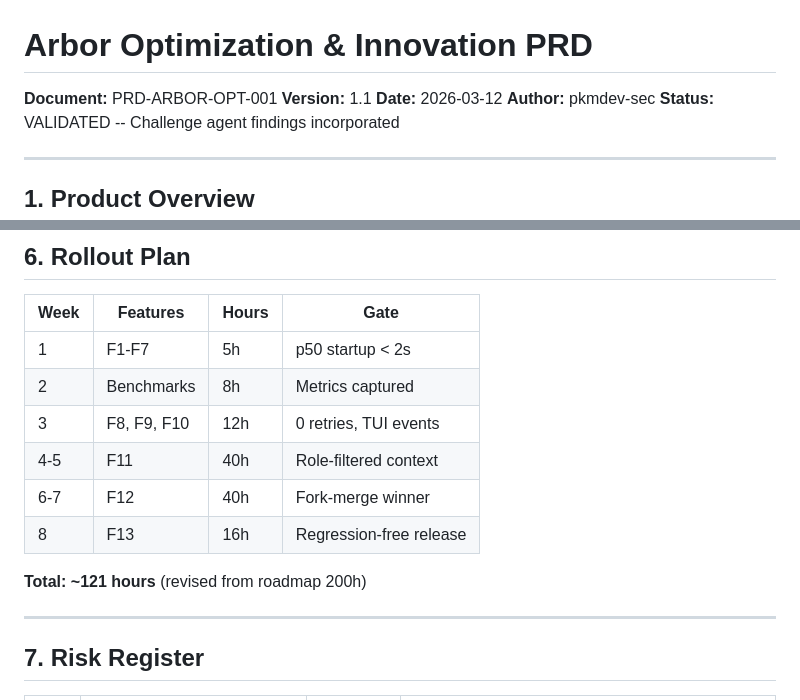
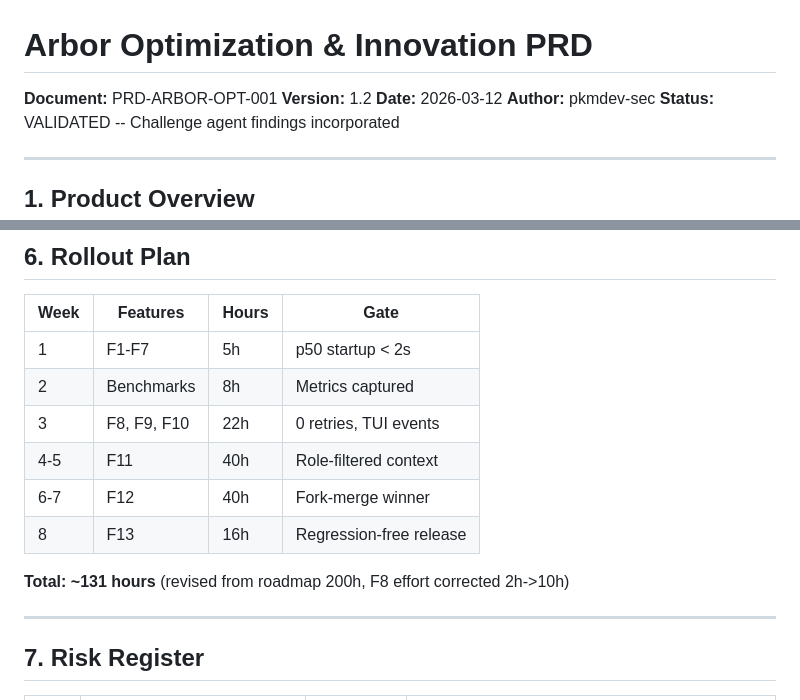
Before and after one commit to pkmdev-sec/Arbor, a Markdown page: docs/PRD-ARBOR-OPTIMIZATION.md, 2 parts joined by grey strips. GitHub-like rendering.

```diff
--- a/docs/PRD-ARBOR-OPTIMIZATION.md
+++ b/docs/PRD-ARBOR-OPTIMIZATION.md
@@ -1,7 +1,7 @@
 # Arbor Optimization & Innovation PRD
 
 **Document:** PRD-ARBOR-OPT-001
-**Version:** 1.1
+**Version:** 1.2
 **Date:** 2026-03-12
 **Author:** pkmdev-sec
 **Status:** VALIDATED -- Challenge agent findings incorporated
@@ -210,12 +210,12 @@ Benchmarks: startup-latency.mjs, token-usage.mjs
 |------|----------|-------|------|
 | 1 | F1-F7 | 5h | p50 startup < 2s |
 | 2 | Benchmarks | 8h | Metrics captured |
-| 3 | F8, F9, F10 | 12h | 0 retries, TUI events |
+| 3 | F8, F9, F10 | 22h | 0 retries, TUI events |
 | 4-5 | F11 | 40h | Role-filtered context |
 | 6-7 | F12 | 40h | Fork-merge winner |
 | 8 | F13 | 16h | Regression-free release |
 
-**Total: ~121 hours** (revised from roadmap 200h)
+**Total: ~131 hours** (revised from roadmap 200h, F8 effort corrected 2h->10h)
 
 ---
 
```
Also changed, not shown: other parts of docs/PRD-ARBOR-OPTIMIZATION.md (+59 -17 lines).
